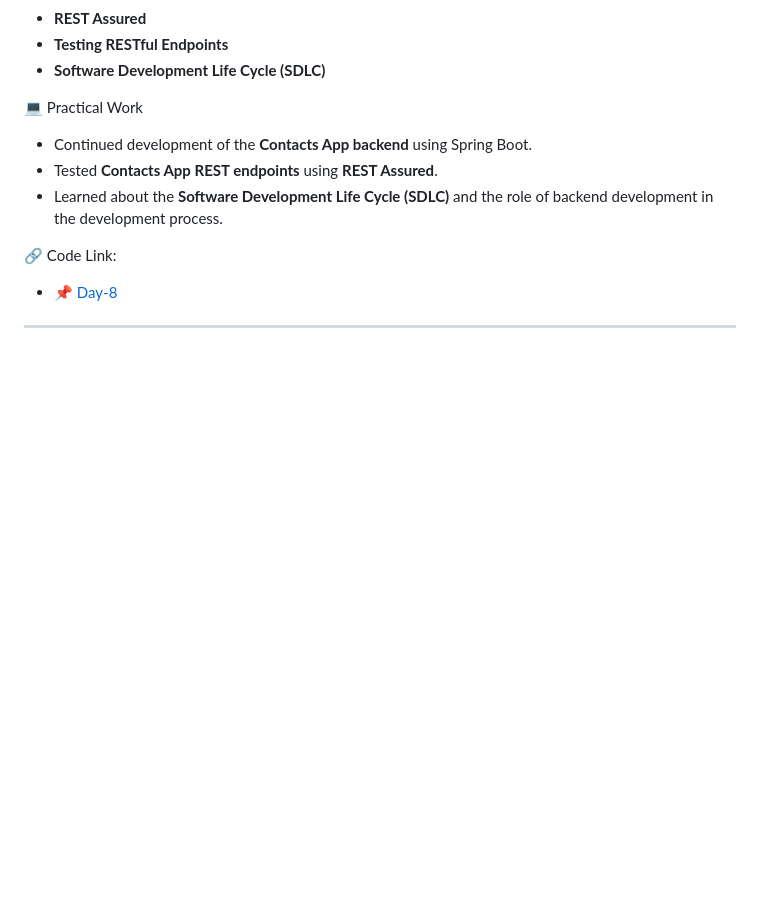
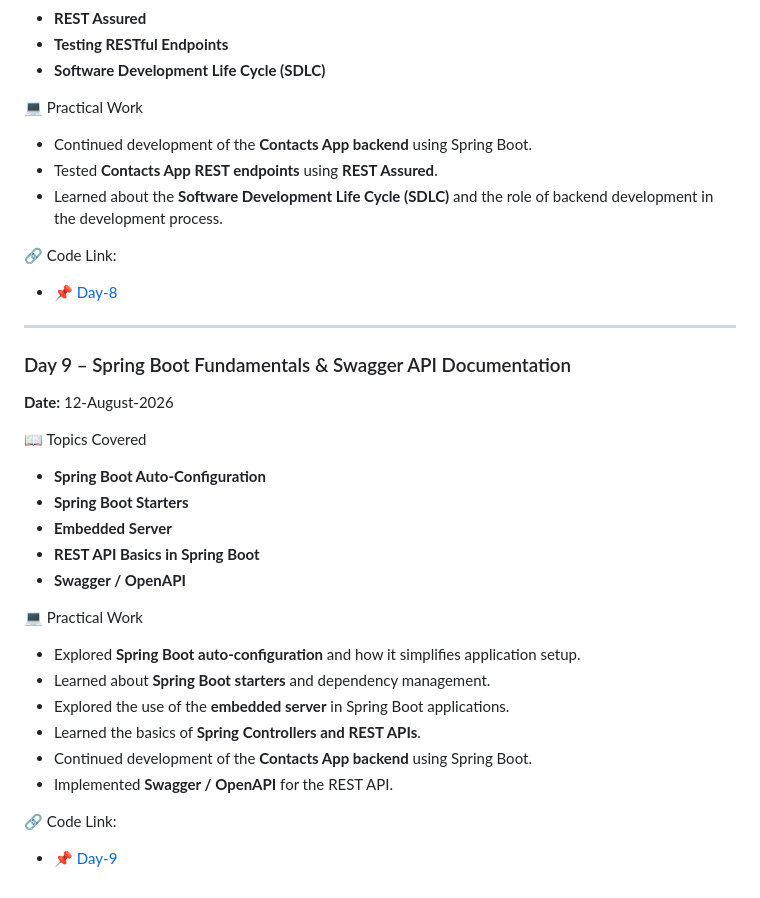
Before and after one commit to akshaykumarsingh7323/BridgeLabz-Training, a Markdown page: README.md, the part around the change. Rendered like a GitHub page; blank space fills up the shorter version.

Commit message:
[Akshay] : updated readme file for day-9 for spring boot fundamentals and swagger-ui

```diff
--- a/README.md
+++ b/README.md
@@ -199,3 +199,27 @@
 - 📌 [Day-8](https://github.com/akshaykumarsingh7323/BridgeLabz-Training/tree/Refresher-Training/Refresher-Training/Day-8)
 
 ---
+
+### Day 9 – Spring Boot Fundamentals & Swagger API Documentation
+**Date:** 12-August-2026
+
+📖 Topics Covered
+
+- **Spring Boot Auto-Configuration**
+- **Spring Boot Starters**
+- **Embedded Server**
+- **REST API Basics in Spring Boot**
+- **Swagger / OpenAPI**
+
+💻 Practical Work
+
+- Explored **Spring Boot auto-configuration** and how it simplifies application setup.
+- Learned about **Spring Boot starters** and dependency management.
+- Explored the use of the **embedded server** in Spring Boot applications.
+- Learned the basics of **Spring Controllers and REST APIs**.
+- Continued development of the **Contacts App backend** using Spring Boot.
+- Implemented **Swagger / OpenAPI** for the REST API.
+
+🔗 Code Link:
+
+- 📌 [Day-9](https://github.com/akshaykumarsingh7323/BridgeLabz-Training/tree/Refresher-Training/Refresher-Training/Day-9)
```
